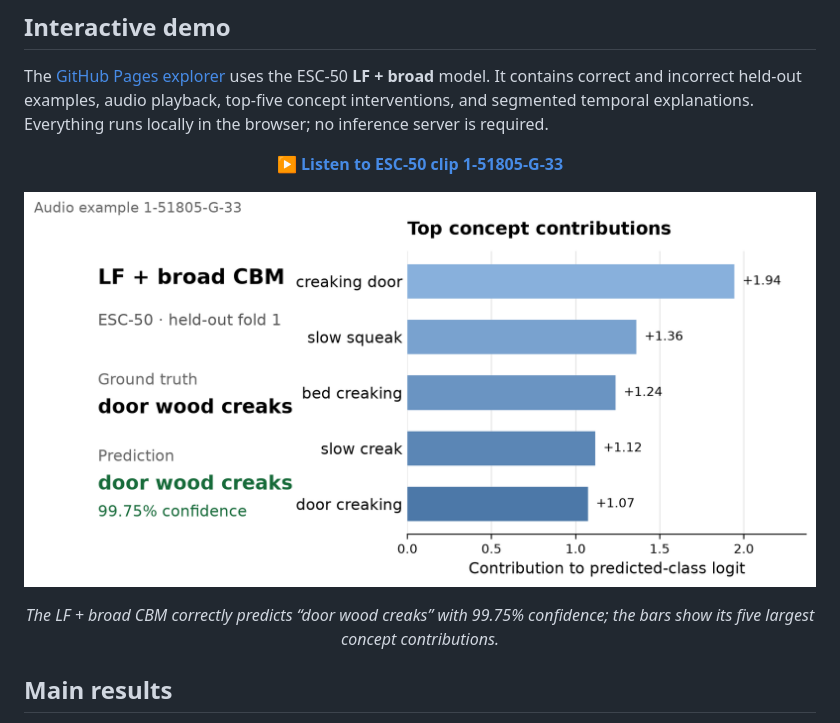
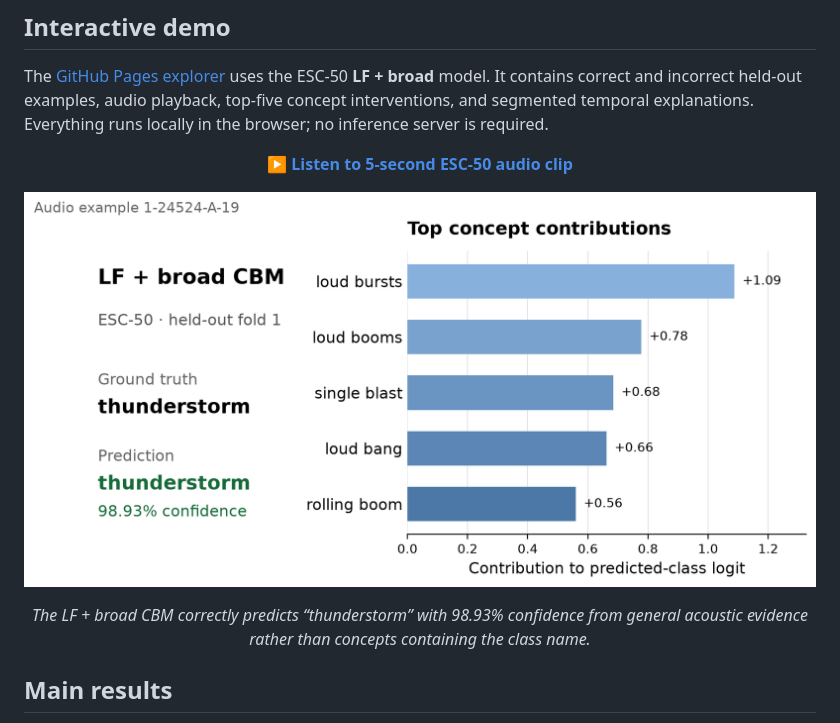
Before and after one commit to Adam-Ousse/Label-free-CBM-Audio, a Markdown page: README.md, the part around the change printed below. Drawn GitHub-style; pictures changed too: docs/assets/images/esc50_prediction_example.png.

Commit message:
docs: use non-leaking audio prediction example
Co-authored-by: Amine Maazizi <147740409+amine-maazizi@users.noreply.github.com>

```diff
--- a/README.md
+++ b/README.md
@@ -40,6 +40,6 @@ The LLM only proposes candidates. The existing LF-CBM filters, CLAP grounding on
 The [GitHub Pages explorer](https://adam-ousse.github.io/Label-free-CBM-Audio/) uses the ESC-50 **LF + broad** model. It contains correct and incorrect held-out examples, audio playback, top-five concept interventions, and segmented temporal explanations. Everything runs locally in the browser; no inference server is required.
 
 <p align="center">
-  <a href="docs/assets/audio/1-51805-G-33.wav"><strong>▶ Listen to ESC-50 clip 1-51805-G-33</strong></a>
+  <a href="https://adam-ousse.github.io/Label-free-CBM-Audio/assets/audio/1-24524-A-19.wav"><strong>▶ Listen to 5-second ESC-50 audio clip</strong></a>
 </p>
 <p align="center">
@@ -47,5 +47,5 @@ The [GitHub Pages explorer](https://adam-ousse.github.io/Label-free-CBM-Audio/)
 </p>
-<p align="center"><em>The LF + broad CBM correctly predicts “door wood creaks” with 99.75% confidence; the bars show its five largest concept contributions.</em></p>
+<p align="center"><em>The LF + broad CBM correctly predicts “thunderstorm” with 98.93% confidence from general acoustic evidence rather than concepts containing the class name.</em></p>
 
 ## Main results
 
```
Also changed, not shown: other parts of README.md (+1 -1 lines), 1 other file.
